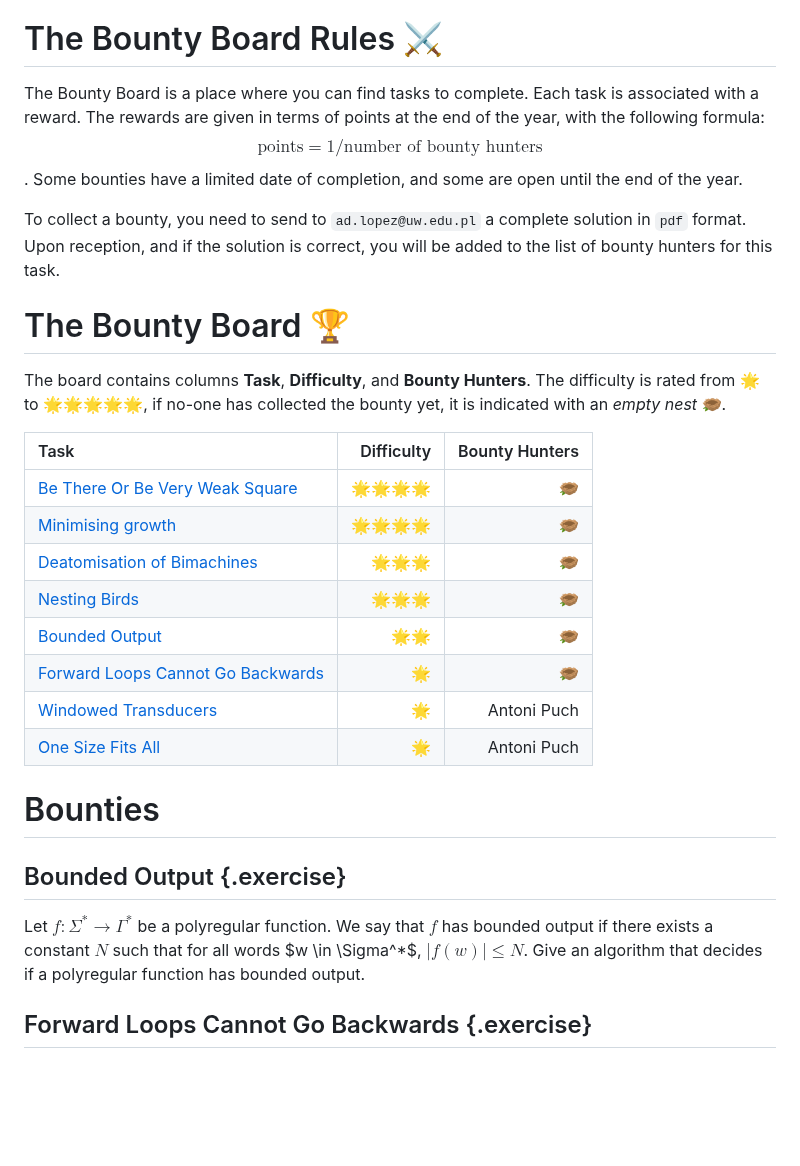
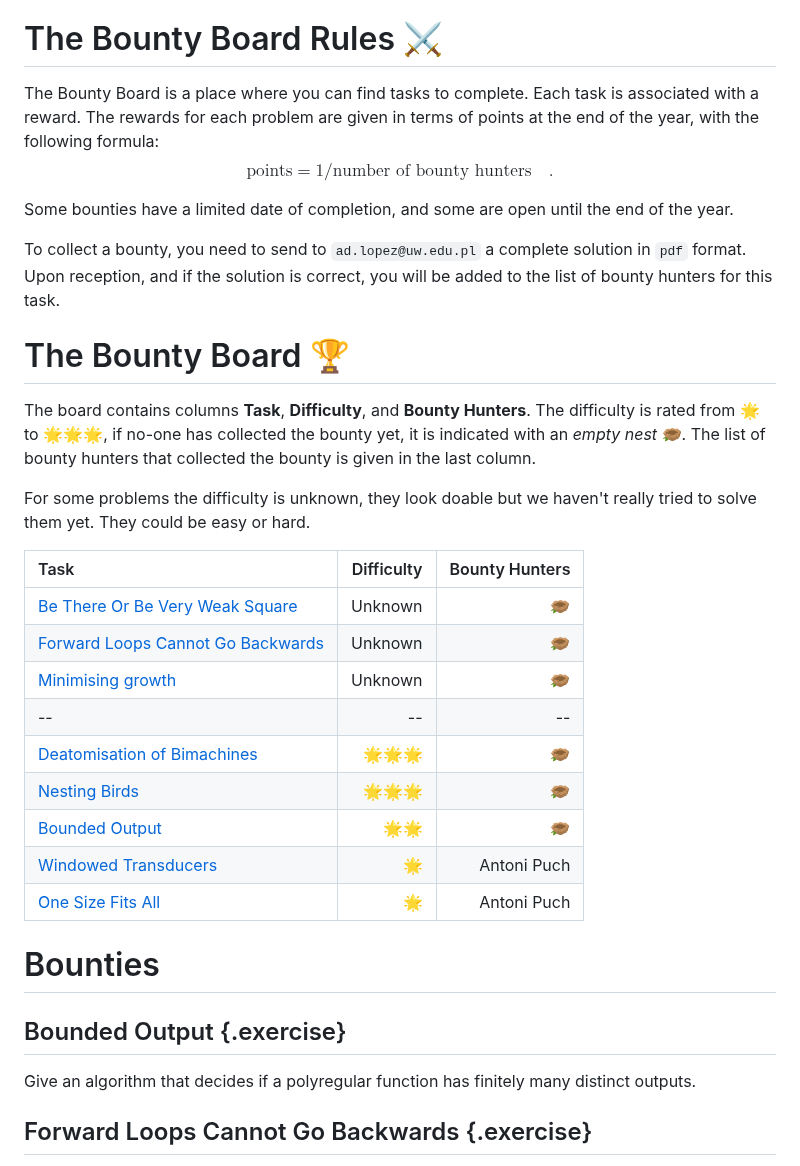
Before and after one commit to AliaumeL/transducer-exercices, a Markdown page: content/hall-of-fame.md, the part around the change. Drawn GitHub-style; blank space fills up the shorter version.

Commit message:
Update bounties

```diff
--- a/content/hall-of-fame.md
+++ b/content/hall-of-fame.md
@@ -59,9 +59,11 @@ knowledges:
 # The Bounty Board Rules ⚔️
 
 The Bounty Board is a place where you can find tasks to complete. Each task is
-associated with a reward. The rewards are given in terms of points at the end
+associated with a reward. The rewards for each problem are given in terms of points at the end
 of the year, with the following formula: $$ \text{points} = 1 / \text{number of
-bounty hunters} $$. Some bounties have a limited date of completion, and some
+bounty hunters} \quad .$$
+
+Some bounties have a limited date of completion, and some
 are open until the end of the year.
 
 To collect a bounty, you need to send to `ad.lopez@uw.edu.pl` a complete
@@ -71,18 +73,23 @@ will be added to the list of bounty hunters for this task.
 # The Bounty Board 🏆
 
 The board contains columns **Task**, **Difficulty**, and **Bounty Hunters**.
-The difficulty is rated from 🌟 to 🌟🌟🌟🌟🌟, if no-one has collected the
-bounty yet, it is indicated with an *empty nest* 🪹.
+The difficulty is rated from 🌟 to 🌟🌟🌟, if no-one has collected the
+bounty yet, it is indicated with an *empty nest* 🪹. The list of bounty hunters
+that collected the bounty is given in the last column.
+
+For some problems the difficulty is unknown, they look doable but we haven't
+really tried to solve them yet. They could be easy or hard.
 
 
 | Task  |   Difficulty  |   Bounty Hunters  |
 |:--------------|--------------:|------------------:|
-| [Be There Or Be Very Weak Square](#be-there-or-be-very-weak-square) | 🌟🌟🌟🌟 | 🪹 |
-| [Minimising growth](#minimising-growth) | 🌟🌟🌟🌟 | 🪹 |
+| [Be There Or Be Very Weak Square](#be-there-or-be-very-weak-square) | Unknown  | 🪹 |
+| [Forward Loops Cannot Go Backwards](#forward-loops-cannot-go-backwards) | Unknown | 🪹 |
+| [Minimising growth](#minimising-growth) | Unknown | 🪹 |
+|--| -- | -- |
 | [Deatomisation of Bimachines](#deatomisation-of-bimachines) | 🌟🌟🌟 | 🪹 |
 | [Nesting Birds](#nesting-birds) | 🌟🌟🌟 | 🪹 |
 | [Bounded Output](#bounded-output) | 🌟🌟 | 🪹 |
-| [Forward Loops Cannot Go Backwards](#forward-loops-cannot-go-backwards) | 🌟 | 🪹 |
 | [Windowed Transducers](#windowed-transducers) | 🌟 | Antoni Puch |
 | [One Size Fits All](#one-size-fits-all) | 🌟 | Antoni Puch |
 
@@ -91,10 +98,8 @@ bounty yet, it is indicated with an *empty nest* 🪹.
 
 ## Bounded Output {.exercise}
 
-Let $f : \Sigma^* \to \Gamma^*$ be a polyregular function. We say that $f$ has
-bounded output if there exists a constant $N$ such that for all words $w \in
-\Sigma^*$, $|f(w)| \leq N$. Give an algorithm that decides if a polyregular
-function has bounded output.
+Give an algorithm that decides if a polyregular function has finitely many
+distinct outputs.
 
 ## Forward Loops Cannot Go Backwards {.exercise}
 
```
